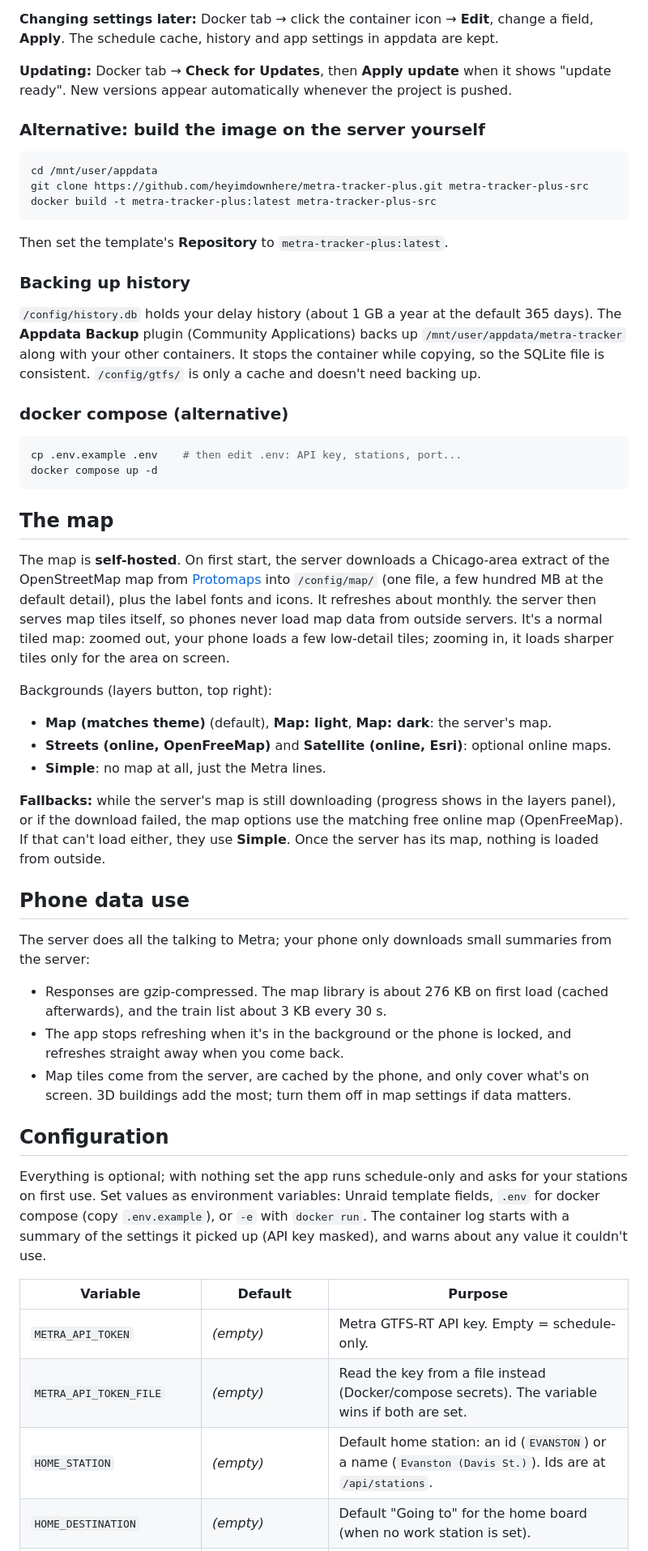
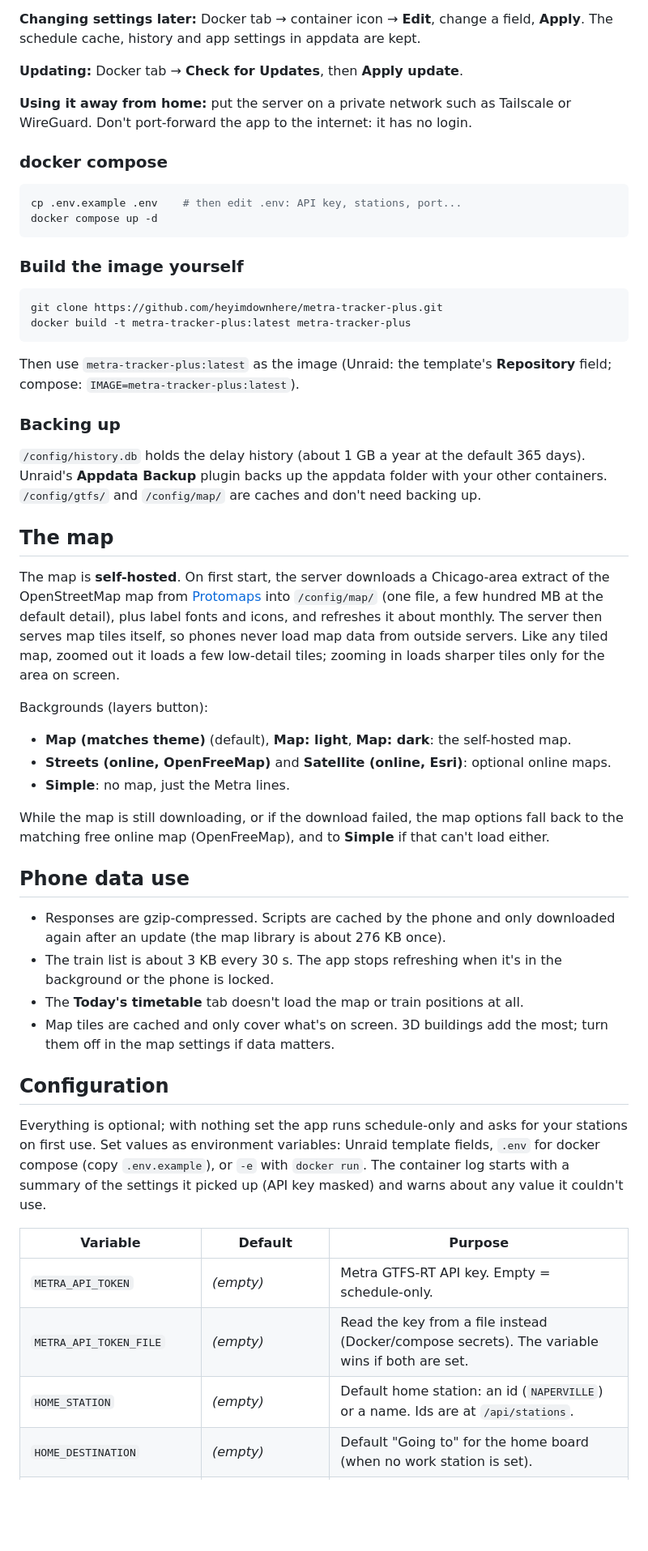
Before and after one commit to heyimdownhere/metra-tracker-plus, a Markdown page: README.md, the part around one of its changes. Shown at 81% size. Drawn GitHub-style; blank space fills up the shorter version.

````diff
--- a/README.md
+++ b/README.md
@@ -75,55 +84,56 @@ GitHub builds and publishes a ready-to-run image (`ghcr.io/heyimdownhere/metra-t
 6. **Check:** the status pill shows **Live**, and the container's **Logs** start with a settings summary. Fix anything the log warns about.
 
-**Changing settings later:** Docker tab → click the container icon → **Edit**, change a field, **Apply**. The schedule cache, history and app settings in appdata are kept.
+**Changing settings later:** Docker tab → container icon → **Edit**, change a field, **Apply**. The schedule cache, history and app settings in appdata are kept.
 
-**Updating:** Docker tab → **Check for Updates**, then **Apply update** when it shows "update ready". New versions appear automatically whenever the project is pushed.
+**Updating:** Docker tab → **Check for Updates**, then **Apply update**.
 
-### Alternative: build the image on the server yourself
+**Using it away from home:** put the server on a private network such as Tailscale or WireGuard. Don't port-forward the app to the internet: it has no login.
 
-```sh
-cd /mnt/user/appdata
-git clone https://github.com/heyimdownhere/metra-tracker-plus.git metra-tracker-plus-src
-docker build -t metra-tracker-plus:latest metra-tracker-plus-src
-```
-
-Then set the template's **Repository** to `metra-tracker-plus:latest`.
-
-### Backing up history
-
-`/config/history.db` holds your delay history (about 1 GB a year at the default 365 days). The **Appdata Backup** plugin (Community Applications) backs up `/mnt/user/appdata/metra-tracker` along with your other containers. It stops the container while copying, so the SQLite file is consistent. `/config/gtfs/` is only a cache and doesn't need backing up.
-
-### docker compose (alternative)
+### docker compose
 
 ```sh
 cp .env.example .env    # then edit .env: API key, stations, port...
 docker compose up -d
 ```
 
+### Build the image yourself
+
+```sh
+git clone https://github.com/heyimdownhere/metra-tracker-plus.git
+docker build -t metra-tracker-plus:latest metra-tracker-plus
+```
+
+Then use `metra-tracker-plus:latest` as the image (Unraid: the template's **Repository** field; compose: `IMAGE=metra-tracker-plus:latest`).
+
+### Backing up
+
+`/config/history.db` holds the delay history (about 1 GB a year at the default 365 days). Unraid's **Appdata Backup** plugin backs up the appdata folder with your other containers. `/config/gtfs/` and `/config/map/` are caches and don't need backing up.
+
 ## The map
 
-The map is **self-hosted**. On first start, the server downloads a Chicago-area extract of the OpenStreetMap map from [Protomaps](https://protomaps.com) into `/config/map/` (one file, a few hundred MB at the default detail), plus the label fonts and icons. It refreshes about monthly. the server then serves map tiles itself, so phones never load map data from outside servers. It's a normal tiled map: zoomed out, your phone loads a few low-detail tiles; zooming in, it loads sharper tiles only for the area on screen.
+The map is **self-hosted**. On first start, the server downloads a Chicago-area extract of the OpenStreetMap map from [Protomaps](https://protomaps.com) into `/config/map/` (one file, a few hundred MB at the default detail), plus label fonts and icons, and refreshes it about monthly. The server then serves map tiles itself, so phones never load map data from outside servers. Like any tiled map, zoomed out it loads a few low-detail tiles; zooming in loads sharper tiles only for the area on screen.
 
-Backgrounds (layers button, top right):
-- **Map (matches theme)** (default), **Map: light**, **Map: dark**: the server's map.
+Backgrounds (layers button):
+- **Map (matches theme)** (default), **Map: light**, **Map: dark**: the self-hosted map.
 - **Streets (online, OpenFreeMap)** and **Satellite (online, Esri)**: optional online maps.
-- **Simple**: no map at all, just the Metra lines.
+- **Simple**: no map, just the Metra lines.
 
-**Fallbacks:** while the server's map is still downloading (progress shows in the layers panel), or if the download failed, the map options use the matching free online map (OpenFreeMap). If that can't load either, they use **Simple**. Once the server has its map, nothing is loaded from outside.
+While the map is still downloading, or if the download failed, the map options fall back to the matching free online map (OpenFreeMap), and to **Simple** if that can't load either.
 
 ## Phone data use
 
-The server does all the talking to Metra; your phone only downloads small summaries from the server:
-- Responses are gzip-compressed. The map library is about 276 KB on first load (cached afterwards), and the train list about 3 KB every 30 s.
-- The app stops refreshing when it's in the background or the phone is locked, and refreshes straight away when you come back.
-- Map tiles come from the server, are cached by the phone, and only cover what's on screen. 3D buildings add the most; turn them off in map settings if data matters.
+- Responses are gzip-compressed. Scripts are cached by the phone and only downloaded again after an update (the map library is about 276 KB once).
+- The train list is about 3 KB every 30 s. The app stops refreshing when it's in the background or the phone is locked.
+- The **Today's timetable** tab doesn't load the map or train positions at all.
+- Map tiles are cached and only cover what's on screen. 3D buildings add the most; turn them off in the map settings if data matters.
 
 ## Configuration
 
-Everything is optional; with nothing set the app runs schedule-only and asks for your stations on first use. Set values as environment variables: Unraid template fields, `.env` for docker compose (copy `.env.example`), or `-e` with `docker run`. The container log starts with a summary of the settings it picked up (API key masked), and warns about any value it couldn't use.
+Everything is optional; with nothing set the app runs schedule-only and asks for your stations on first use. Set values as environment variables: Unraid template fields, `.env` for docker compose (copy `.env.example`), or `-e` with `docker run`. The container log starts with a summary of the settings it picked up (API key masked) and warns about any value it couldn't use.
 
 | Variable | Default | Purpose |
 |---|---|---|
 | `METRA_API_TOKEN` | *(empty)* | Metra GTFS-RT API key. Empty = schedule-only. |
 | `METRA_API_TOKEN_FILE` | *(empty)* | Read the key from a file instead (Docker/compose secrets). The variable wins if both are set. |
-| `HOME_STATION` | *(empty)* | Default home station: an id (`EVANSTON`) or a name (`Evanston (Davis St.)`). Ids are at `/api/stations`. |
+| `HOME_STATION` | *(empty)* | Default home station: an id (`NAPERVILLE`) or a name. Ids are at `/api/stations`. |
 | `HOME_DESTINATION` | *(empty)* | Default "Going to" for the home board (when no work station is set). |
````
Also changed, not shown: other parts of README.md (+84 -86 lines), TODO.md (+8 -8 lines), docs/screenshot-desktop.png (added), docs/screenshot-mobile.png (added), 6 other files.
